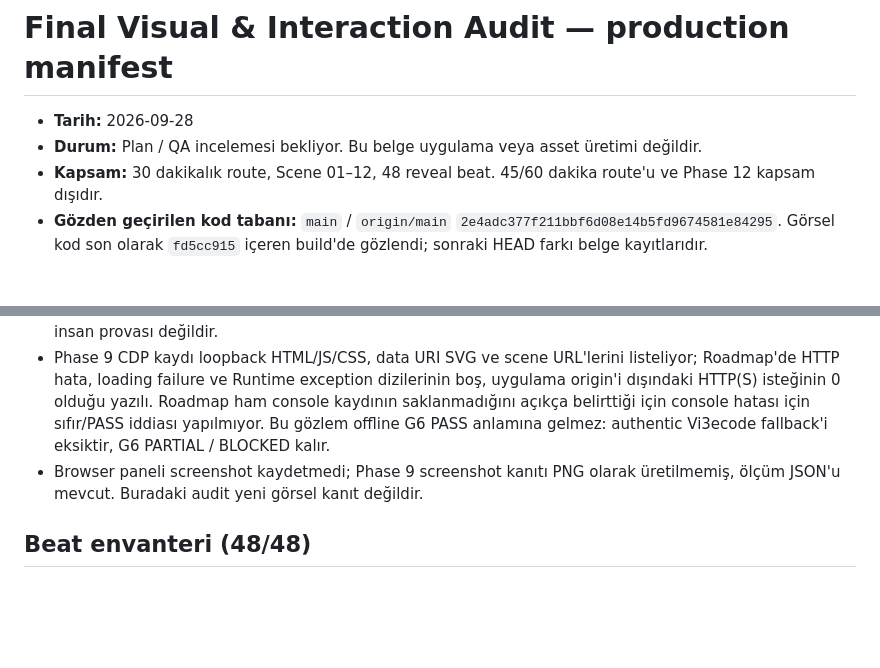
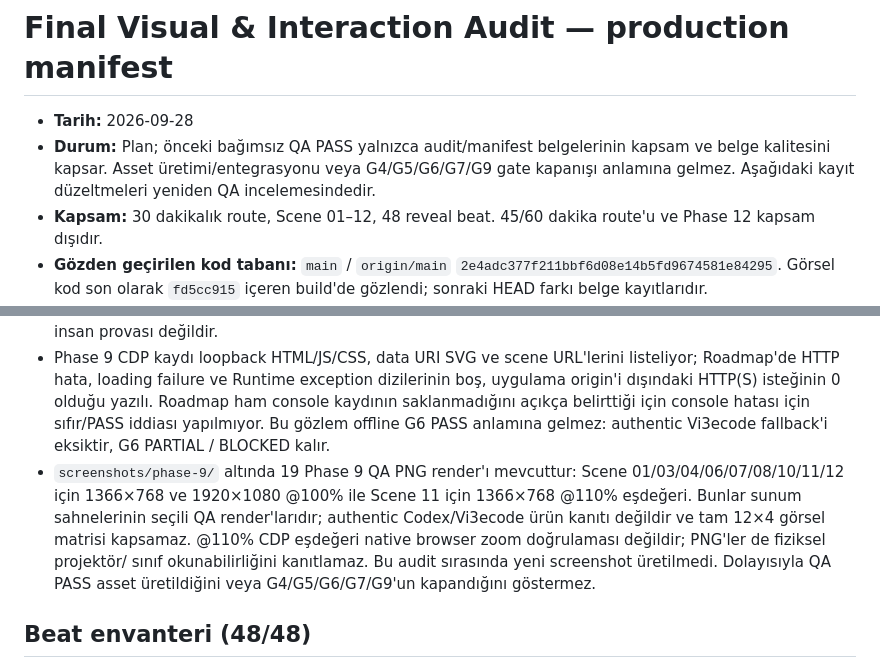
Before and after one commit to SetraTheXX/Sunum, a Markdown page: sources/final-visual-audit/production-manifest.md, 2 parts joined by grey strips. Drawn GitHub-style; blank space fills up the shorter version.

Commit message:
docs: clarify audit evidence scope

```diff
--- a/sources/final-visual-audit/production-manifest.md
+++ b/sources/final-visual-audit/production-manifest.md
@@ -1,7 +1,7 @@
 # Final Visual & Interaction Audit — production manifest
 
 - **Tarih:** 2026-09-28
-- **Durum:** Plan / QA incelemesi bekliyor. Bu belge uygulama veya asset üretimi değildir.
+- **Durum:** Plan; önceki bağımsız QA PASS yalnızca audit/manifest belgelerinin kapsam ve belge kalitesini kapsar. Asset üretimi/entegrasyonu veya G4/G5/G6/G7/G9 gate kapanışı anlamına gelmez. Aşağıdaki kayıt düzeltmeleri yeniden QA incelemesindedir.
 - **Kapsam:** 30 dakikalık route, Scene 01–12, 48 reveal beat. 45/60 dakika route'u ve Phase 12 kapsam dışıdır.
 - **Gözden geçirilen kod tabanı:** `main` / `origin/main` `2e4adc377f211bbf6d08e14b5fd9674581e84295`. Görsel kod son olarak `fd5cc915` içeren build'de gözlendi; sonraki HEAD farkı belge kayıtlarıdır.
 - **Kaynak sırası:** PRD ve Roadmap; her `scenes/01`–`12` dosyasındaki `Amaç`, `İzleyicinin...`, `Ekranda` ve `Konuşmacı`; mevcut `src/SceneVisual.tsx`, `src/styles.css`, `src/VisualPrimitives.tsx`; Phase 9 projector JSON'u ve Phase 11A Run 1 kaydı.
@@ -21,7 +21,7 @@
 - `sources/phase-9/projector-matrix-2026-09-27.json`, Edge 154 CDP'de 12 sahne × dört görünüm = **48 layout ölçümünü** içeriyor: 1920×1080 ve 1366×768, 100% ve 110% eşdeğer viewport. 110% gerçek toolbar zoom değildir. Başlık, header, progress, footer, sidebar çakışması ve genel page scroll alanlarında raporlanan başarısızlık yok; Scene 01/07/11 için 1366×768 110% eşdeğerinde sahne içi scroll vardır. Gerçek projektör mesafesi ve native browser chrome bu ölçümle doğrulanmadı (G7 açık).
 - Phase 11A Run 1 kaydı production preview'de 47 ilerleme geçişini, tüm 12 sahne/reveal sırasını, sınır davranışını, geri/ileri ve sentetik klavye/URL state kontrollerini PASS kaydeder. Bu gerçek fiziksel tuş veya insan provası değildir.
 - Phase 9 CDP kaydı loopback HTML/JS/CSS, data URI SVG ve scene URL'lerini listeliyor; Roadmap'de HTTP hata, loading failure ve Runtime exception dizilerinin boş, uygulama origin'i dışındaki HTTP(S) isteğinin 0 olduğu yazılı. Roadmap ham console kaydının saklanmadığını açıkça belirttiği için console hatası için sıfır/PASS iddiası yapılmıyor. Bu gözlem offline G6 PASS anlamına gelmez: authentic Vi3ecode fallback'i eksiktir, G6 PARTIAL / BLOCKED kalır.
-- Browser paneli screenshot kaydetmedi; Phase 9 screenshot kanıtı PNG olarak üretilmemiş, ölçüm JSON'u mevcut. Buradaki audit yeni görsel kanıt değildir.
+- `screenshots/phase-9/` altında 19 Phase 9 QA PNG render'ı mevcuttur: Scene 01/03/04/06/07/08/10/11/12 için 1366×768 ve 1920×1080 @100% ile Scene 11 için 1366×768 @110% eşdeğeri. Bunlar sunum sahnelerinin seçili QA render'larıdır; authentic Codex/Vi3ecode ürün kanıtı değildir ve tam 12×4 görsel matrisi kapsamaz. @110% CDP eşdeğeri native browser zoom doğrulaması değildir; PNG'ler de fiziksel projektör/ sınıf okunabilirliğini kanıtlamaz. Bu audit sırasında yeni screenshot üretilmedi. Dolayısıyla QA PASS asset üretildiğini veya G4/G5/G6/G7/G9'un kapandığını göstermez.
 
 ## Beat envanteri (48/48)
 
```
Also changed, not shown: Sifirdan_Agentic_Yazilim_Gelistirme_Sunum_Roadmap.md (+1 -1 lines).
